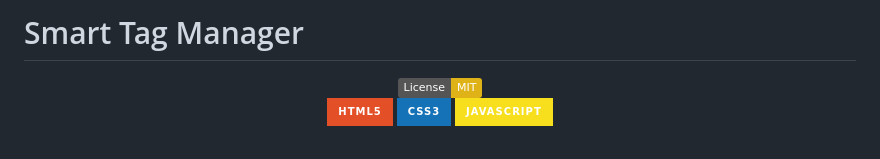
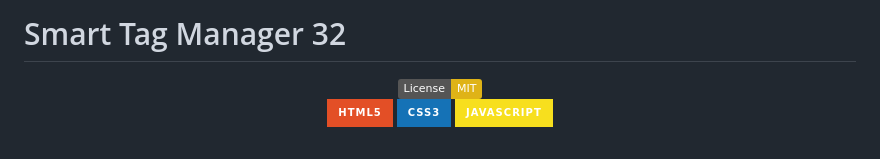
Before and after one commit to NightRunners02/Smart-Tag-Manager, a Markdown page: README.md, the part around the change. Rendered like a GitHub page; badges without logos.

```diff
--- a/README.md
+++ b/README.md
@@ -1,4 +1,4 @@
-# Smart Tag Manager
+# Smart Tag Manager 32
 
 <div align="center">
 
```
